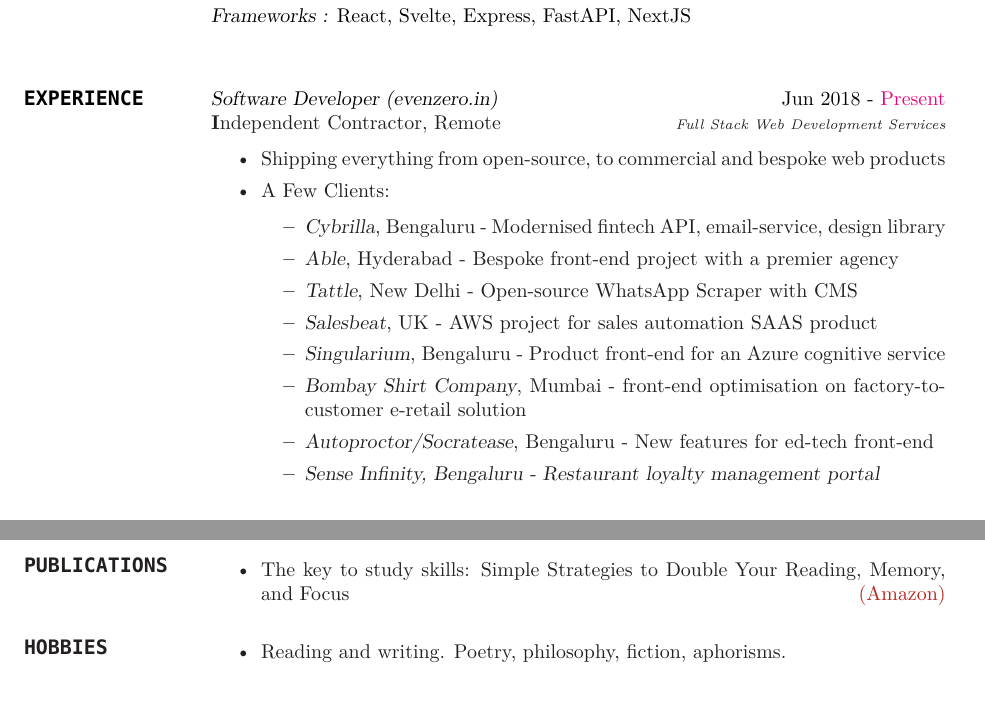
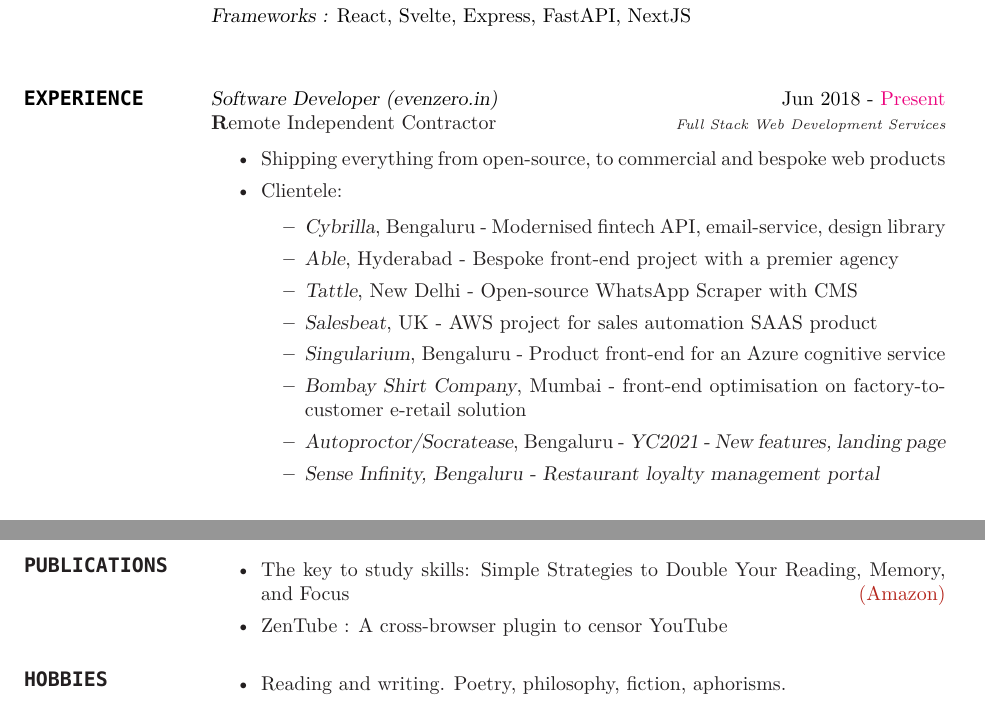
Before and after one commit to surajsharma/surajsharma, a LaTeX CV (CV_Suraj_2022/cv_2.tex): two parts of pages 1 and 2 of 2, joined at a grey line, cut so that both start at the same text. Compiled offline with XeLaTeX; a missing font is replaced by an installed copy or a similar font.

Commit message:
updated cv

```diff
--- a/CV_Suraj_2022/cv_2.tex
+++ b/CV_Suraj_2022/cv_2.tex
@@ -76,10 +76,10 @@
 \section{\ttfamily EXPERIENCE}
 
 {\sl Software Developer (evenzero.in)} \hfill Jun 2018 - \color{RubineRed} Present\color{Black}\\
-\textbf Independent Contractor, Remote \hfill {\scriptsize \it Full Stack Web Development Services}
+\textbf Remote Independent Contractor \hfill {\scriptsize \it Full Stack Web Development Services}
 \begin{itemize}\smallskip\smallskip
 \item Shipping everything from open-source, to commercial and bespoke web products
-\item A Few Clients:
+\item Clientele:
 \begin{itemize}
 \item {\sl Cybrilla}, Bengaluru - Modernised fintech API, email-service, design library
 \item {\sl Able}, Hyderabad - Bespoke front-end project with a premier agency
@@ -87,7 +87,7 @@
 \item {\sl Salesbeat}, UK - AWS project for sales automation SAAS product
 \item {\sl Singularium}, Bengaluru - Product front-end for an Azure cognitive service
 \item {\sl Bombay Shirt Company}, Mumbai - front-end optimisation on factory-to-customer e-retail solution
-\item {\sl Autoproctor/Socratease}, Bengaluru - New features for ed-tech front-end
+\item {\sl Autoproctor/Socratease}, Bengaluru - \sl YC2021 - New features, landing page
 \item {\sl Sense Infinity, Bengaluru - Restaurant loyalty management portal
 \end{itemize}
 
@@ -145,6 +145,7 @@
 \section{\ttfamily PUBLICATIONS}
 \begin{itemize}
 \item The key to study skills: Simple Strategies to Double Your Reading, Memory, and Focus \hfill \href{https://amzn.to/3myBJlJ}{(Amazon)}
+\item ZenTube : A cross-browser plugin to censor YouTube
 \end{itemize}
 \section{\ttfamily HOBBIES}
 \begin{itemize}
```
Also changed, not shown: CV_Suraj_2022/CV.pdf.
